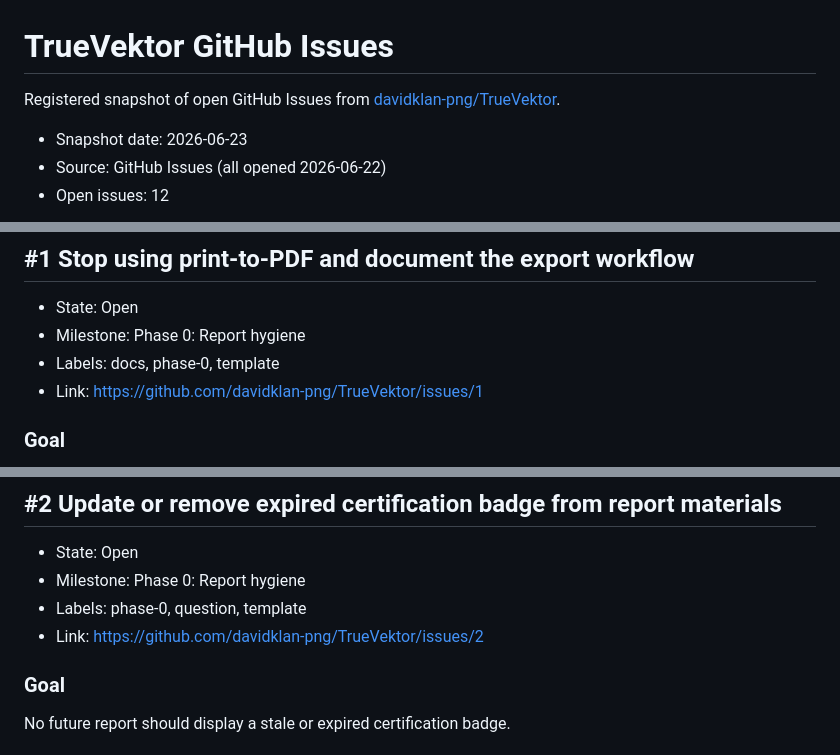
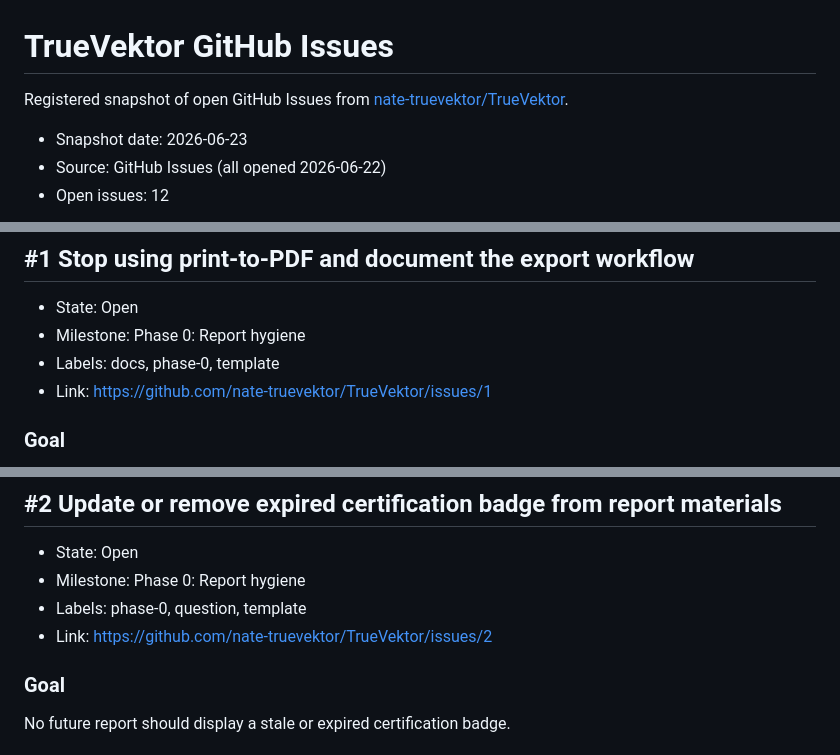
Before and after one commit to nate-truevektor/TrueVektor, a Markdown page: docs/Issues.md, 3 parts joined by grey strips. Drawn GitHub-style.

Commit message:
Update GitHub URLs to nate-truevektor/TrueVektor

```diff
--- a/docs/Issues.md
+++ b/docs/Issues.md
@@ -1,6 +1,6 @@
 # TrueVektor GitHub Issues
 
-Registered snapshot of open GitHub Issues from [davidklan-png/TrueVektor](https://github.com/davidklan-png/TrueVektor/issues).
+Registered snapshot of open GitHub Issues from [nate-truevektor/TrueVektor](https://github.com/nate-truevektor/TrueVektor/issues).
 
 - Snapshot date: 2026-06-23
 - Source: GitHub Issues (all opened 2026-06-22)
@@ -28,7 +28,7 @@ Registered snapshot of open GitHub Issues from [davidklan-png/TrueVektor](https:
 - State: Open
 - Milestone: Phase 0: Report hygiene
 - Labels: docs, phase-0, template
-- Link: https://github.com/davidklan-png/TrueVektor/issues/1
+- Link: https://github.com/nate-truevektor/TrueVektor/issues/1
 
 ### Goal
 
@@ -51,7 +51,7 @@ The review found that print-driver PDFs had broken text layers, which is a criti
 - State: Open
 - Milestone: Phase 0: Report hygiene
 - Labels: phase-0, question, template
-- Link: https://github.com/davidklan-png/TrueVektor/issues/2
+- Link: https://github.com/nate-truevektor/TrueVektor/issues/2
 
 ### Goal
 
```
Also changed, not shown: other parts of docs/Issues.md (+7 -7 lines).
